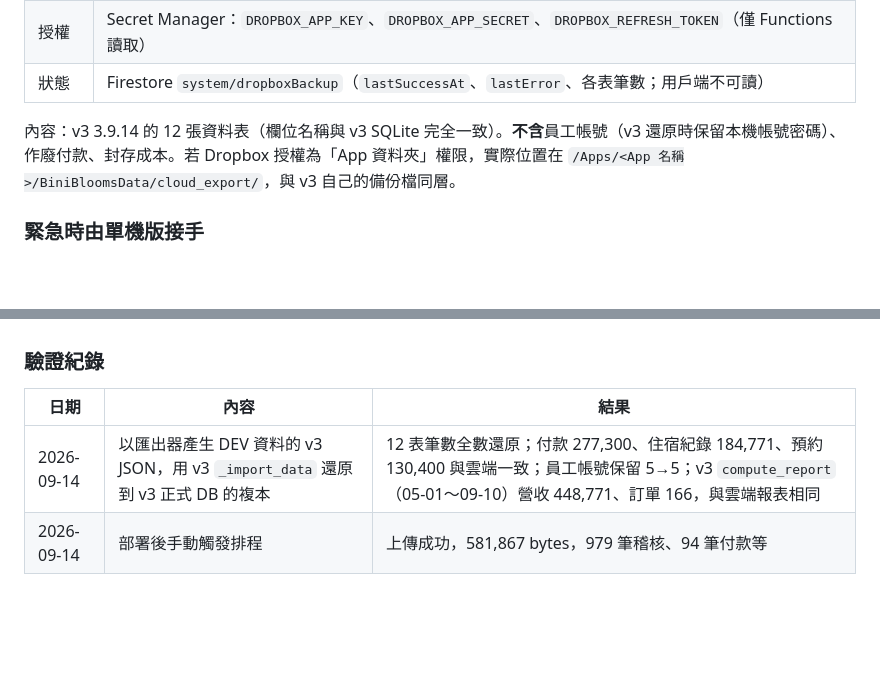
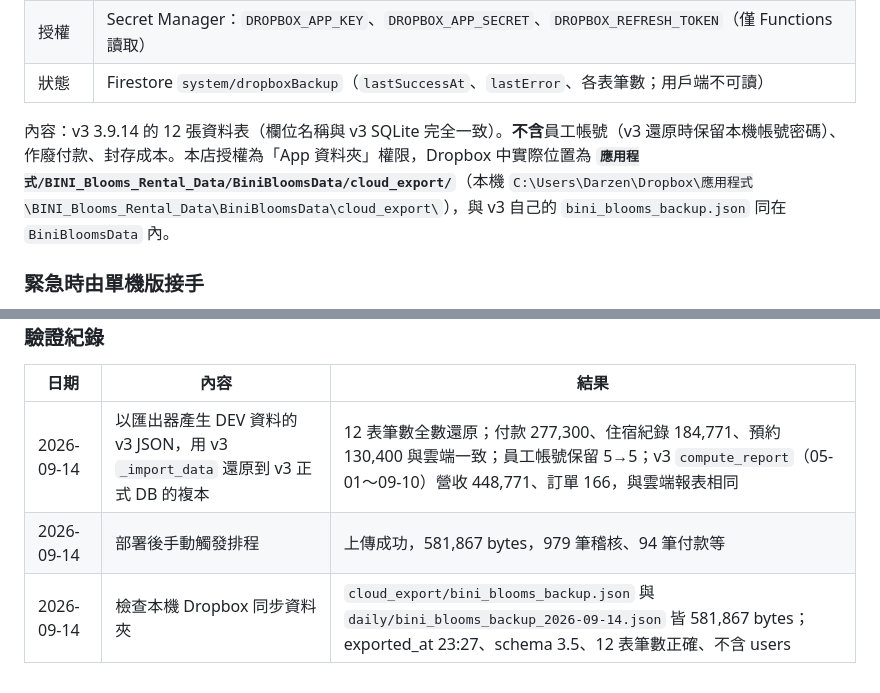
Before and after one commit to Darzen-King/BINI-transient-sys, a Markdown page: docs/cloud/firestore-backup-restore-runbook.md, 2 parts joined by grey strips. Rendered like a GitHub page; blank space fills up the shorter version.

Commit message:
docs(cloud): record actual Dropbox export location
Co-Authored-By: Claude Opus 5 <noreply@anthropic.com>

```diff
--- a/docs/cloud/firestore-backup-restore-runbook.md
+++ b/docs/cloud/firestore-backup-restore-runbook.md
@@ -63,7 +63,7 @@ gcloud firestore databases delete --database=restore-YYYYMMDD --project bini-tra
 | 授權 | Secret Manager：`DROPBOX_APP_KEY`、`DROPBOX_APP_SECRET`、`DROPBOX_REFRESH_TOKEN`（僅 Functions 讀取） |
 | 狀態 | Firestore `system/dropboxBackup`（`lastSuccessAt`、`lastError`、各表筆數；用戶端不可讀） |
 
-內容：v3 3.9.14 的 12 張資料表（欄位名稱與 v3 SQLite 完全一致）。**不含**員工帳號（v3 還原時保留本機帳號密碼）、作廢付款、封存成本。若 Dropbox 授權為「App 資料夾」權限，實際位置在 `/Apps/<App 名稱>/BiniBloomsData/cloud_export/`，與 v3 自己的備份檔同層。
+內容：v3 3.9.14 的 12 張資料表（欄位名稱與 v3 SQLite 完全一致）。**不含**員工帳號（v3 還原時保留本機帳號密碼）、作廢付款、封存成本。本店授權為「App 資料夾」權限，Dropbox 中實際位置為 **`應用程式/BINI_Blooms_Rental_Data/BiniBloomsData/cloud_export/`**（本機 `C:\Users\Darzen\Dropbox\應用程式\BINI_Blooms_Rental_Data\BiniBloomsData\cloud_export\`），與 v3 自己的 `bini_blooms_backup.json` 同在 `BiniBloomsData` 內。
 
 ### 緊急時由單機版接手
 1. 確認雲端已停止寫入（避免兩邊同時營運）。
@@ -76,3 +76,4 @@ gcloud firestore databases delete --database=restore-YYYYMMDD --project bini-tra
 |------|------|------|
 | 2026-09-14 | 以匯出器產生 DEV 資料的 v3 JSON，用 v3 `_import_data` 還原到 v3 正式 DB 的複本 | 12 表筆數全數還原；付款 277,300、住宿紀錄 184,771、預約 130,400 與雲端一致；員工帳號保留 5→5；v3 `compute_report`（05-01～09-10）營收 448,771、訂單 166，與雲端報表相同 |
 | 2026-09-14 | 部署後手動觸發排程 | 上傳成功，581,867 bytes，979 筆稽核、94 筆付款等 |
+| 2026-09-14 | 檢查本機 Dropbox 同步資料夾 | `cloud_export/bini_blooms_backup.json` 與 `daily/bini_blooms_backup_2026-09-14.json` 皆 581,867 bytes；exported_at 23:27、schema 3.5、12 表筆數正確、不含 users |
```
